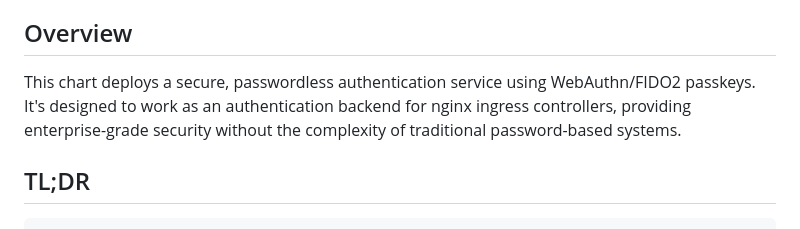
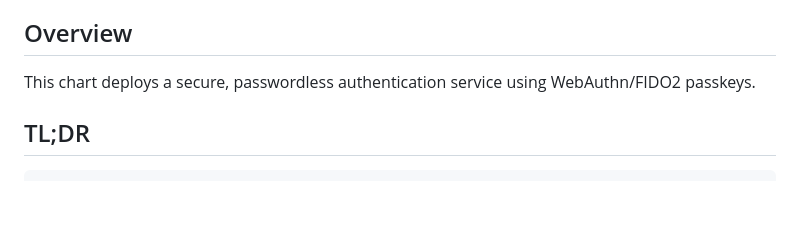
Before and after one commit to wahyd4/passkey-auth, a Markdown page: helm/passkey-auth/README.md, the part around the change. GitHub-like rendering; blank space fills up the shorter version.

Commit message:
Clean up helm chart readme

```diff
--- a/helm/passkey-auth/README.md
+++ b/helm/passkey-auth/README.md
@@ -4,7 +4,7 @@ A Helm chart for deploying Passkey Auth, a WebAuthn-based passkey authentication
 
 ## Overview
 
-This chart deploys a secure, passwordless authentication service using WebAuthn/FIDO2 passkeys. It's designed to work as an authentication backend for nginx ingress controllers, providing enterprise-grade security without the complexity of traditional password-based systems.
+This chart deploys a secure, passwordless authentication service using WebAuthn/FIDO2 passkeys.
 
 ## TL;DR
 
```
